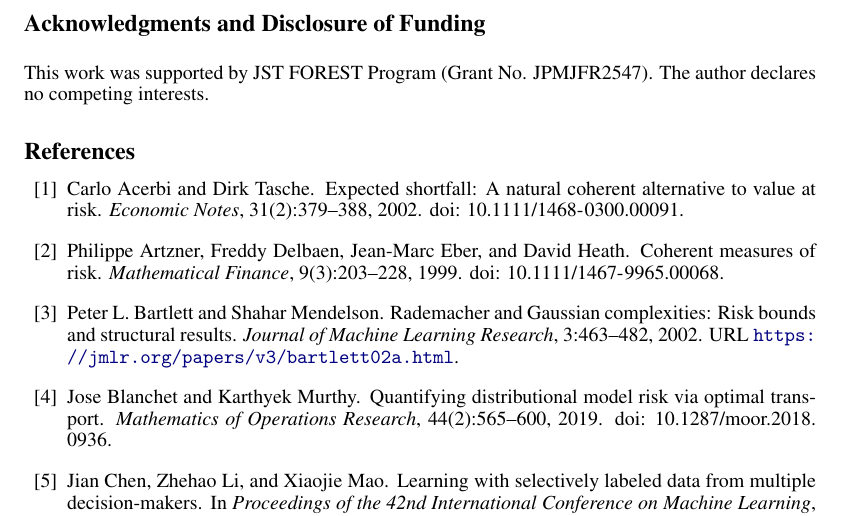
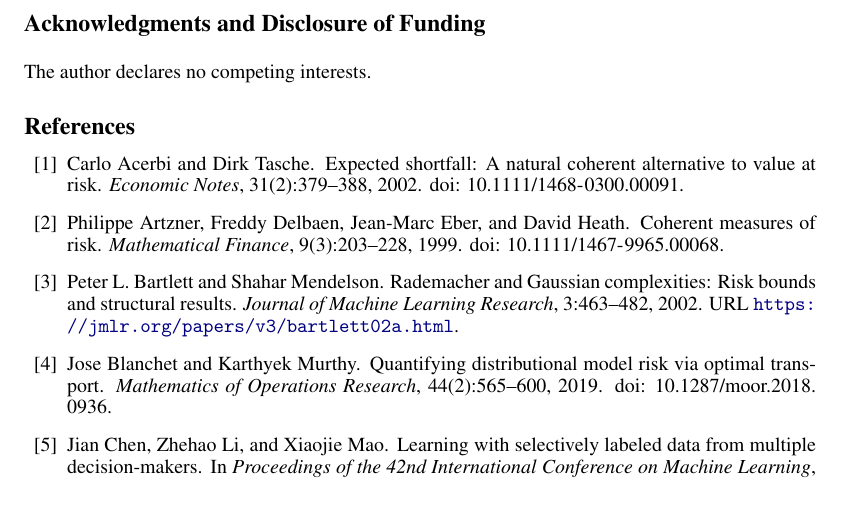
Before and after one commit to E-zClap/hidden-tails, a LaTeX paper (camera_ready_v3_10page/main.tex): part of page 13 of 55, cut so that both start at the same text. Compiled offline with pdfLaTeX.

Commit message:
Remove funding sentence at author request

```diff
--- a/camera_ready_v3_10page/main.tex
+++ b/camera_ready_v3_10page/main.tex
@@ -85,7 +85,6 @@
 \FloatBarrier
 \clearpage
 \begin{ack}
-This work was supported by JST FOREST Program (Grant No. JPMJFR2547).
 The author declares no competing interests.
 \end{ack}
 \bibliographystyle{plainnat}
```
Also changed, not shown: camera_ready_v3_10page/main.pdf, camera_ready_v3_10page/main.tex (2 more changed lines), 2 other files.
